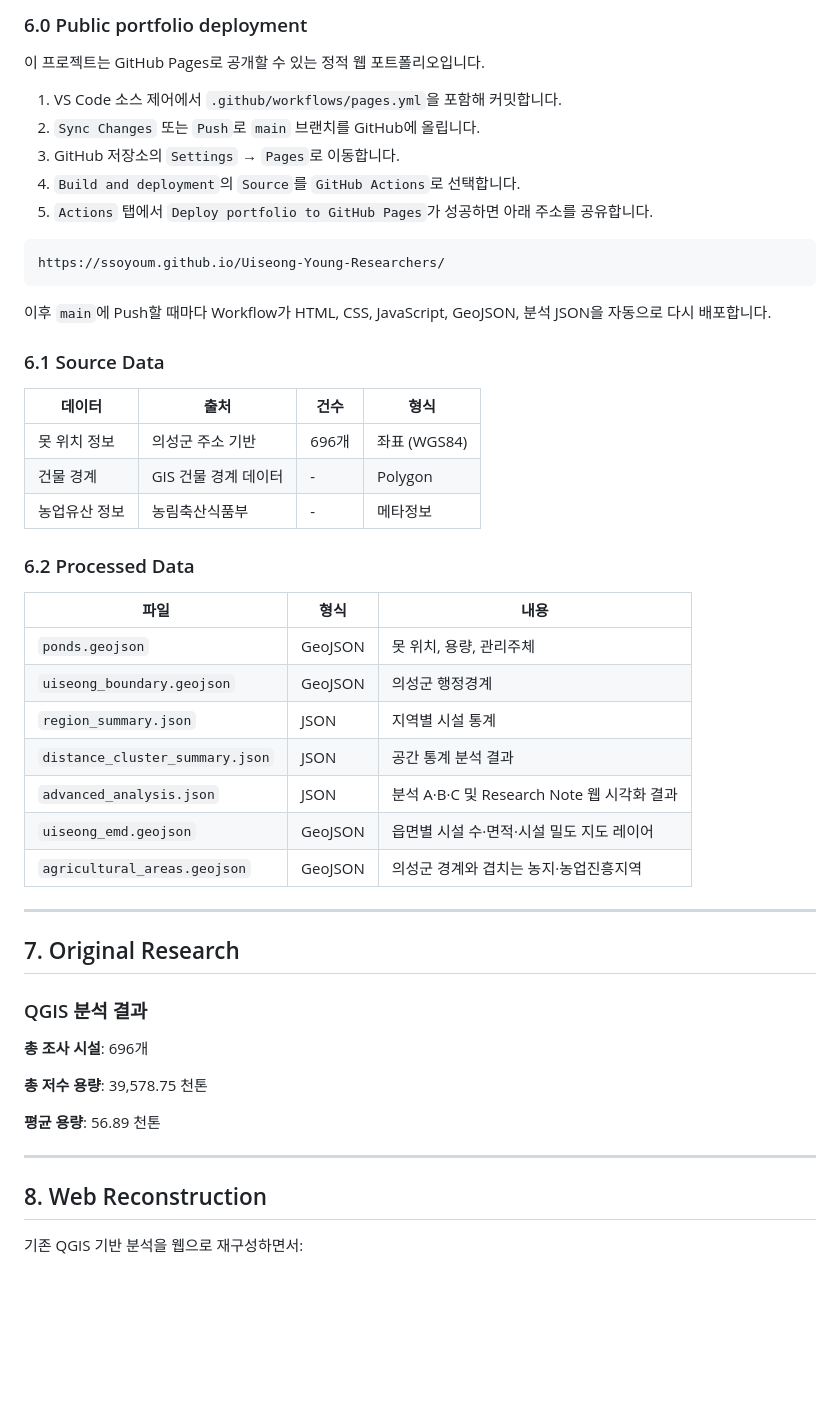
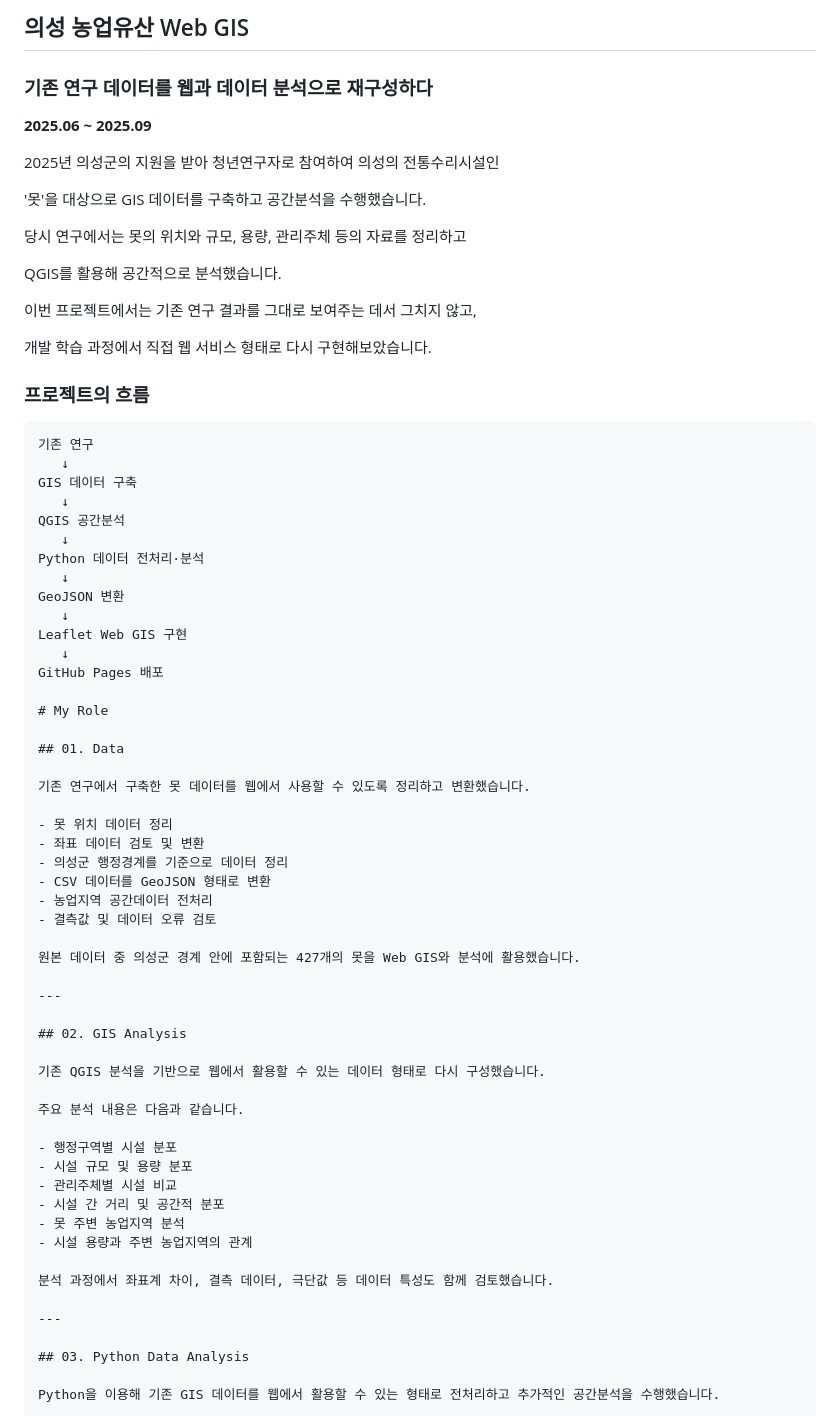
Before and after one commit to ssoyoum/Uiseong-Resource-Model, a Markdown page: README.md, the part around one of its changes. GitHub-like rendering; blank space fills up the shorter version.

````diff
--- a/README.md
+++ b/README.md
@@ -82,55 +62,74 @@
 
-### 6.0 Public portfolio deployment
+## 의성 농업유산 Web GIS
 
-이 프로젝트는 GitHub Pages로 공개할 수 있는 정적 웹 포트폴리오입니다.
+### 기존 연구 데이터를 웹과 데이터 분석으로 재구성하다
 
-1. VS Code 소스 제어에서 `.github/workflows/pages.yml`을 포함해 커밋합니다.
-2. `Sync Changes` 또는 `Push`로 `main` 브랜치를 GitHub에 올립니다.
-3. GitHub 저장소의 `Settings` → `Pages`로 이동합니다.
-4. `Build and deployment`의 `Source`를 `GitHub Actions`로 선택합니다.
-5. `Actions` 탭에서 `Deploy portfolio to GitHub Pages`가 성공하면 아래 주소를 공유합니다.
+**2025.06 ~ 2025.09**
+
+2025년 의성군의 지원을 받아 청년연구자로 참여하여 의성의 전통수리시설인
+
+'못'을 대상으로 GIS 데이터를 구축하고 공간분석을 수행했습니다.
+
+당시 연구에서는 못의 위치와 규모, 용량, 관리주체 등의 자료를 정리하고
+
+QGIS를 활용해 공간적으로 분석했습니다.
+
+이번 프로젝트에서는 기존 연구 결과를 그대로 보여주는 데서 그치지 않고,
+
+개발 학습 과정에서 직접 웹 서비스 형태로 다시 구현해보았습니다.
+
+### 프로젝트의 흐름
 
 ```text
-https://ssoyoum.github.io/Uiseong-Young-Researchers/
-```
+기존 연구
+   ↓
+GIS 데이터 구축
+   ↓
+QGIS 공간분석
+   ↓
+Python 데이터 전처리·분석
+   ↓
+GeoJSON 변환
+   ↓
+Leaflet Web GIS 구현
+   ↓
+GitHub Pages 배포
 
-이후 `main`에 Push할 때마다 Workflow가 HTML, CSS, JavaScript, GeoJSON, 분석 JSON을 자동으로 다시 배포합니다.
+# My Role
 
-### 6.1 Source Data
+## 01. Data
 
-| 데이터 | 출처 | 건수 | 형식 |
-|--------|------|------|------|
-| 못 위치 정보 | 의성군 주소 기반 | 696개 | 좌표 (WGS84) |
-| 건물 경계 | GIS 건물 경계 데이터 | - | Polygon |
-| 농업유산 정보 | 농림축산식품부 | - | 메타정보 |
+기존 연구에서 구축한 못 데이터를 웹에서 사용할 수 있도록 정리하고 변환했습니다.
 
-### 6.2 Processed Data
+- 못 위치 데이터 정리
+- 좌표 데이터 검토 및 변환
+- 의성군 행정경계를 기준으로 데이터 정리
+- CSV 데이터를 GeoJSON 형태로 변환
+- 농업지역 공간데이터 전처리
+- 결측값 및 데이터 오류 검토
 
-| 파일 | 형식 | 내용 |
-|------|------|------|
-| `ponds.geojson` | GeoJSON | 못 위치, 용량, 관리주체 |
-| `uiseong_boundary.geojson` | GeoJSON | 의성군 행정경계 |
-| `region_summary.json` | JSON | 지역별 시설 통계 |
-| `distance_cluster_summary.json` | JSON | 공간 통계 분석 결과 |
-| `advanced_analysis.json` | JSON | 분석 A·B·C 및 Research Note 웹 시각화 결과 |
-| `uiseong_emd.geojson` | GeoJSON | 읍면별 시설 수·면적·시설 밀도 지도 레이어 |
-| `agricultural_areas.geojson` | GeoJSON | 의성군 경계와 겹치는 농지·농업진흥지역 |
+원본 데이터 중 의성군 경계 안에 포함되는 427개의 못을 Web GIS와 분석에 활용했습니다.
 
 ---
 
-## 7. Original Research
+## 02. GIS Analysis
 
-### QGIS 분석 결과
+기존 QGIS 분석을 기반으로 웹에서 활용할 수 있는 데이터 형태로 다시 구성했습니다.
 
-**총 조사 시설**: 696개
+주요 분석 내용은 다음과 같습니다.
 
-**총 저수 용량**: 39,578.75 천톤
+- 행정구역별 시설 분포
+- 시설 규모 및 용량 분포
+- 관리주체별 시설 비교
+- 시설 간 거리 및 공간적 분포
+- 못 주변 농업지역 분석
+- 시설 용량과 주변 농업지역의 관계
 
-**평균 용량**: 56.89 천톤
+분석 과정에서 좌표계 차이, 결측 데이터, 극단값 등 데이터 특성도 함께 검토했습니다.
 
 ---
 
-## 8. Web Reconstruction
+## 03. Python Data Analysis
 
-기존 QGIS 기반 분석을 웹으로 재구성하면서:
+Python을 이용해 기존 GIS 데이터를 웹에서 활용할 수 있는 형태로 전처리하고 추가적인 공간분석을 수행했습니다.
 
````
Also changed, not shown: other parts of README.md (+242 -144 lines).
